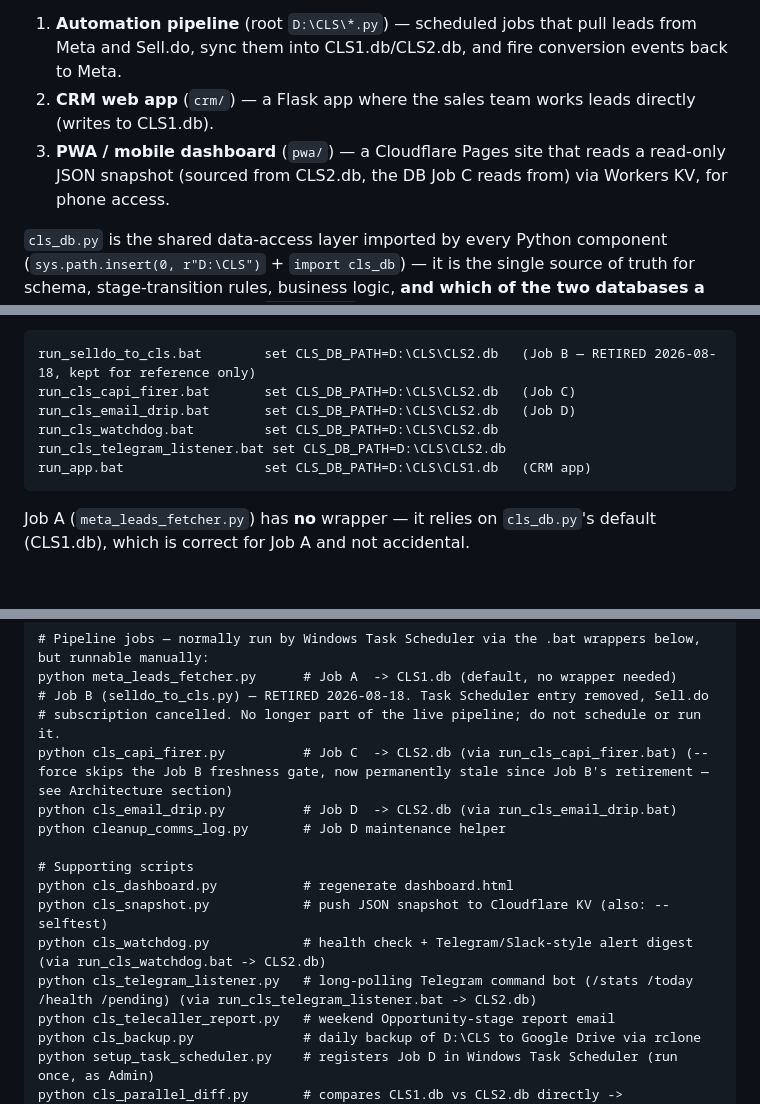
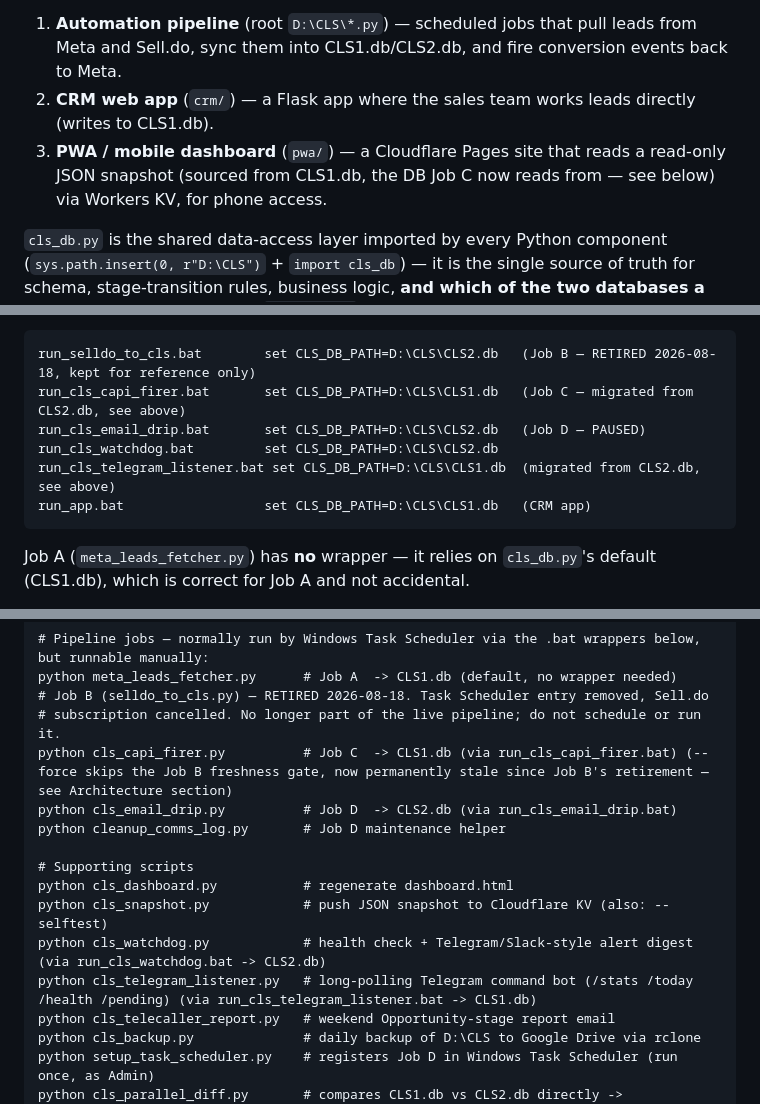
Before and after one commit to srikanth-asianproperties/asian-properties-crm, a Markdown page: CLAUDE.md, 3 parts joined by grey strips. GitHub-like rendering; blank space fills up the shorter version.

````diff
--- a/CLAUDE.md
+++ b/CLAUDE.md
@@ -61,7 +97,7 @@ CLS ("Centralised Leads System") is a real-estate lead-management platform built
 The system has three layers:
 1. **Automation pipeline** (root `D:\CLS\*.py`) — scheduled jobs that pull leads from Meta and Sell.do, sync them into CLS1.db/CLS2.db, and fire conversion events back to Meta.
 2. **CRM web app** (`crm/`) — a Flask app where the sales team works leads directly (writes to CLS1.db).
-3. **PWA / mobile dashboard** (`pwa/`) — a Cloudflare Pages site that reads a read-only JSON snapshot (sourced from CLS2.db, the DB Job C reads from) via Workers KV, for phone access.
+3. **PWA / mobile dashboard** (`pwa/`) — a Cloudflare Pages site that reads a read-only JSON snapshot (sourced from CLS1.db, the DB Job C now reads from — see below) via Workers KV, for phone access.
 
 `cls_db.py` is the shared data-access layer imported by every Python component (`sys.path.insert(0, r"D:\CLS")` + `import cls_db`) — it is the single source of truth for schema, stage-transition rules, business logic, **and which of the two databases a given process talks to** (via `CLS_DB_PATH`, see below). Read its module docstring/changelog before touching schema or lead-lifecycle logic anywhere else in the codebase.
 
@@ -81,10 +119,10 @@ The original single `cls.db` was forked into two databases that now serve differ
 
 ```
 run_selldo_to_cls.bat        set CLS_DB_PATH=D:\CLS\CLS2.db   (Job B — RETIRED 2026-08-18, kept for reference only)
-run_cls_capi_firer.bat       set CLS_DB_PATH=D:\CLS\CLS2.db   (Job C)
-run_cls_email_drip.bat       set CLS_DB_PATH=D:\CLS\CLS2.db   (Job D)
+run_cls_capi_firer.bat       set CLS_DB_PATH=D:\CLS\CLS1.db   (Job C — migrated from CLS2.db, see above)
+run_cls_email_drip.bat       set CLS_DB_PATH=D:\CLS\CLS2.db   (Job D — PAUSED)
 run_cls_watchdog.bat         set CLS_DB_PATH=D:\CLS\CLS2.db
-run_cls_telegram_listener.bat set CLS_DB_PATH=D:\CLS\CLS2.db
+run_cls_telegram_listener.bat set CLS_DB_PATH=D:\CLS\CLS1.db  (migrated from CLS2.db, see above)
 run_app.bat                  set CLS_DB_PATH=D:\CLS\CLS1.db   (CRM app)
 ```
 Job A (`meta_leads_fetcher.py`) has **no** wrapper — it relies on `cls_db.py`'s default (CLS1.db), which is correct for Job A and not accidental.
@@ -130,7 +168,7 @@ python crm\schema_check.py CLS2.db   # or pass a filename to check CLS2.db inste
 python meta_leads_fetcher.py      # Job A  -> CLS1.db (default, no wrapper needed)
 # Job B (selldo_to_cls.py) — RETIRED 2026-08-18. Task Scheduler entry removed, Sell.do
 # subscription cancelled. No longer part of the live pipeline; do not schedule or run it.
-python cls_capi_firer.py          # Job C  -> CLS2.db (via run_cls_capi_firer.bat) (--force skips the Job B freshness gate, now permanently stale since Job B's retirement — see Architecture section)
+python cls_capi_firer.py          # Job C  -> CLS1.db (via run_cls_capi_firer.bat) (--force skips the Job B freshness gate, now permanently stale since Job B's retirement — see Architecture section)
 python cls_email_drip.py          # Job D  -> CLS2.db (via run_cls_email_drip.bat)
 python cleanup_comms_log.py       # Job D maintenance helper
 
@@ -138,7 +176,7 @@ python cleanup_comms_log.py       # Job D maintenance helper
 python cls_dashboard.py           # regenerate dashboard.html
 python cls_snapshot.py            # push JSON snapshot to Cloudflare KV (also: --selftest)
 python cls_watchdog.py            # health check + Telegram/Slack-style alert digest (via run_cls_watchdog.bat -> CLS2.db)
-python cls_telegram_listener.py   # long-polling Telegram command bot (/stats /today /health /pending) (via run_cls_telegram_listener.bat -> CLS2.db)
+python cls_telegram_listener.py   # long-polling Telegram command bot (/stats /today /health /pending) (via run_cls_telegram_listener.bat -> CLS1.db)
 python cls_telecaller_report.py   # weekend Opportunity-stage report email
 python cls_backup.py              # daily backup of D:\CLS to Google Drive via rclone
 python setup_task_scheduler.py    # registers Job D in Windows Task Scheduler (run once, as Admin)
````
Also changed, not shown: other parts of CLAUDE.md (+47 -9 lines).
